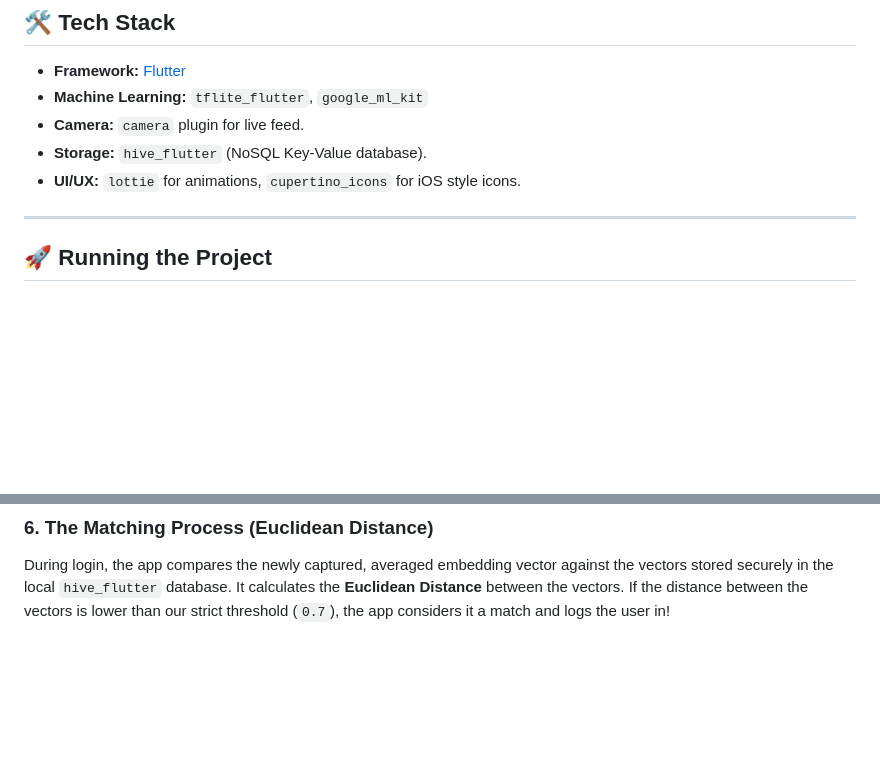
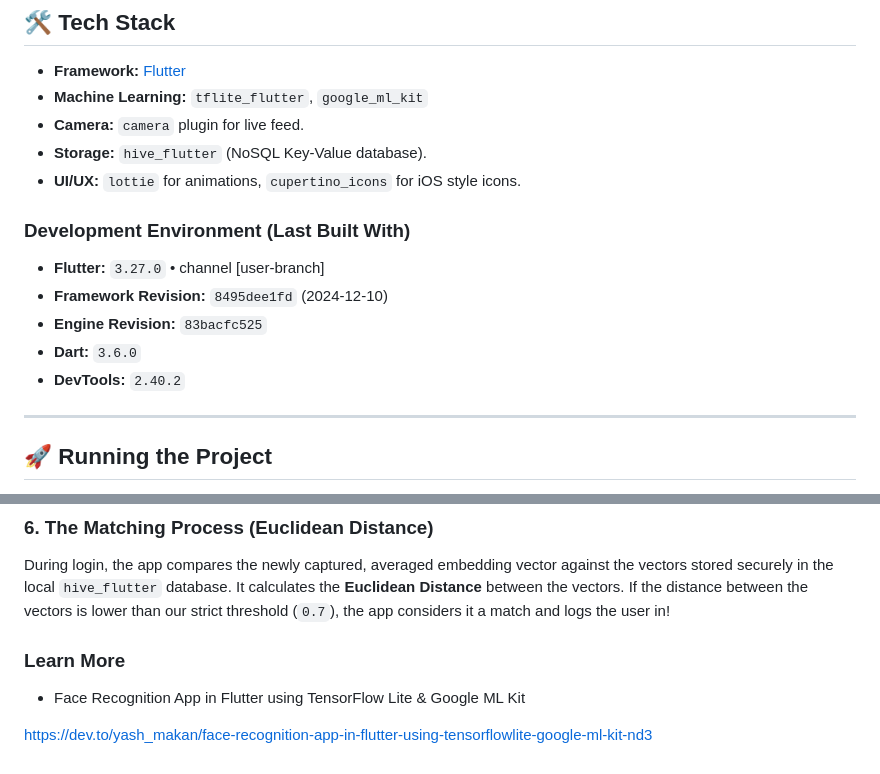
Before and after one commit to evanferrao/localAttendance, a Markdown page: README.md, 2 parts joined by grey strips. Drawn GitHub-style; blank space fills up the shorter version.

Commit message:
upadet Development Environment

```diff
--- a/README.md
+++ b/README.md
@@ -15,6 +15,13 @@ A robust and secure Flutter application for handling facial recognition-based at
 - **Camera:** `camera` plugin for live feed.
 - **Storage:** `hive_flutter` (NoSQL Key-Value database).
 - **UI/UX:** `lottie` for animations, `cupertino_icons` for iOS style icons.
+
+### Development Environment (Last Built With)
+- **Flutter:** `3.27.0` • channel [user-branch]
+- **Framework Revision:** `8495dee1fd` (2024-12-10)
+- **Engine Revision:** `83bacfc525`
+- **Dart:** `3.6.0`
+- **DevTools:** `2.40.2`
 
 ---
 
@@ -146,3 +153,11 @@ Once all samples are collected, the app calculates the mathematical average of a
 ### 6. The Matching Process (Euclidean Distance)
 During login, the app compares the newly captured, averaged embedding vector against the vectors stored securely in the local `hive_flutter` database.
 It calculates the **Euclidean Distance** between the vectors. If the distance between the vectors is lower than our strict threshold (`0.7`), the app considers it a match and logs the user in!
+
+
+
+### Learn More
+
+- Face Recognition App in Flutter using TensorFlow Lite & Google ML Kit
+
+https://dev.to/yash_makan/face-recognition-app-in-flutter-using-tensorflowlite-google-ml-kit-nd3
```
